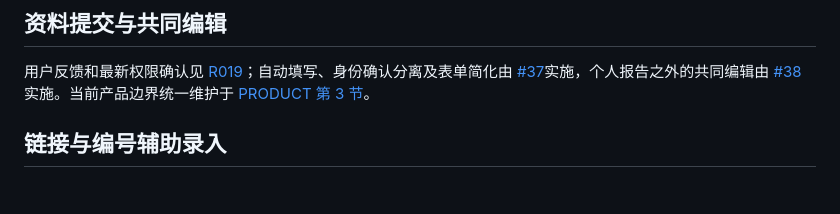
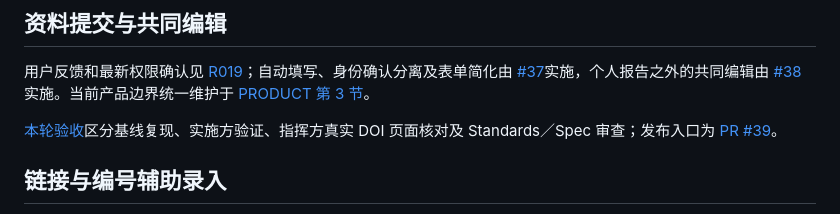
Before and after one commit to normaltank/DataBase, a Markdown page: docs/README.md, the part around the change. Rendered like a GitHub page; blank space fills up the shorter version.

```diff
--- a/docs/README.md
+++ b/docs/README.md
@@ -30,6 +30,8 @@
 ## 资料提交与共同编辑
 
 用户反馈和最新权限确认见 [R019](需求讨论记录.md#r019提交资料的自动填写与共同编辑边界)；自动填写、身份确认分离及表单简化由 [#37](https://github.com/normaltank/DataBase/issues/37)实施，个人报告之外的共同编辑由 [#38](https://github.com/normaltank/DataBase/issues/38)实施。当前产品边界统一维护于 [PRODUCT 第 3 节](../PRODUCT.md#3-已确认的共建规则)。
+
+[本轮验收](../work/资料提交与共同编辑验收.md)区分基线复现、实施方验证、指挥方真实 DOI 页面核对及 Standards／Spec 审查；发布入口为 [PR #39](https://github.com/normaltank/DataBase/pull/39)。
 
 ## 链接与编号辅助录入
 
```
Also changed, not shown: docs/specs/链接与编号辅助录入.md (+1 -1 lines), work/资料提交与共同编辑验收.md (added, +49 -0 lines).
